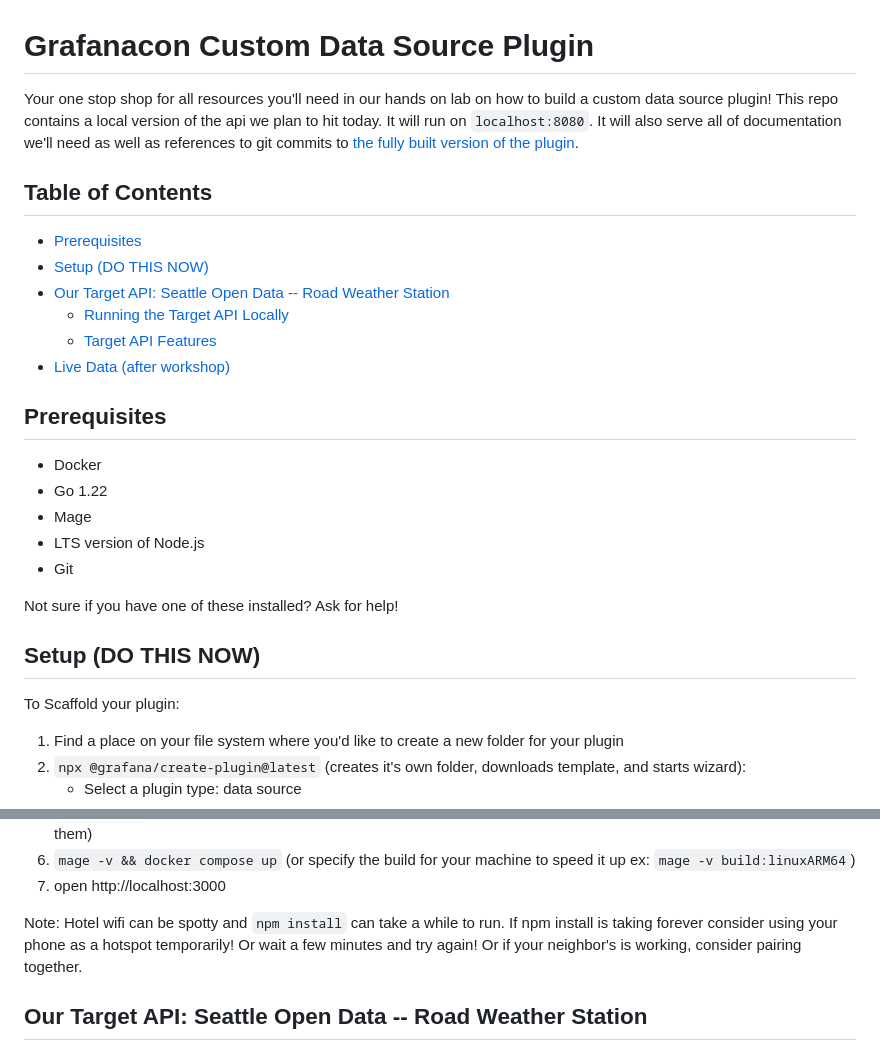
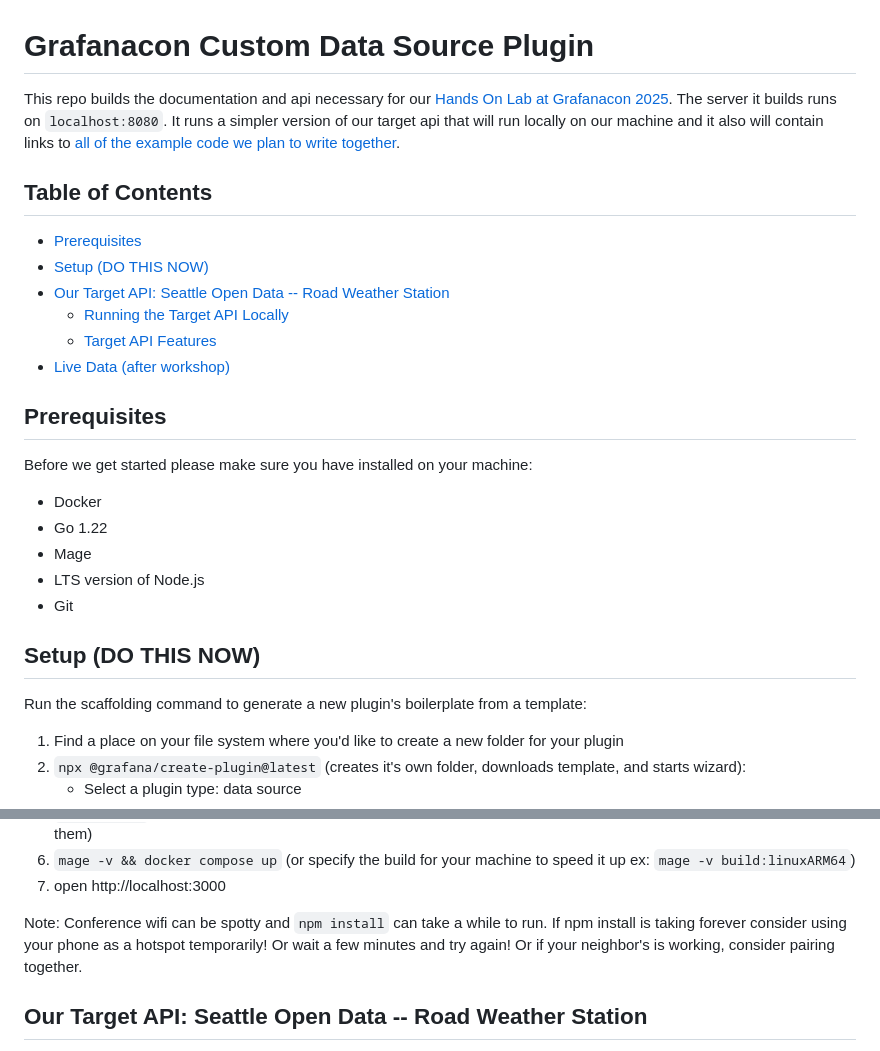
Before and after one commit to grafana/grafanacon-custom-data-source-plugin, a Markdown page: README.md, 2 parts joined by grey strips. Rendered like a GitHub page.

```diff
--- a/README.md
+++ b/README.md
@@ -1,6 +1,6 @@
 # Grafanacon Custom Data Source Plugin
 
-Your one stop shop for all resources you'll need in our hands on lab on how to build a custom data source plugin! This repo contains a local version of the api we plan to hit today. It will run on `localhost:8080`. It will also serve all of documentation we'll need as well as references to git commits to [the fully built version of the plugin](https://github.com/grafana/grafanacon-custom-data-source-plugin-example).
+This repo builds the documentation and api necessary for our [Hands On Lab at Grafanacon 2025](https://grafana.com/events/grafanacon/2025/hands-on-labs/). The server it builds runs on `localhost:8080`. It runs a simpler version of our target api that will run locally on our machine and it also will contain links to [all of the example code we plan to write together](https://github.com/grafana/grafanacon-custom-data-source-plugin-example).
 
 ## Table of Contents
 - [Prerequisites](#prerequisites)
@@ -12,17 +12,16 @@ Your one stop shop for all resources you'll need in our hands on lab on how to b
 
 
 ## Prerequisites
+Before we get started please make sure you have installed on your machine:
 - Docker
 - Go 1.22
 - Mage
 - LTS version of Node.js
 - Git
 
-Not sure if you have one of these installed? Ask for help!
-
 ## Setup (DO THIS NOW)
 
-To Scaffold your plugin:
+Run the scaffolding command to generate a new plugin's boilerplate from a template:
 1. Find a place on your file system where you'd like to create a new folder for your plugin
 2. `npx @grafana/create-plugin@latest` (creates it's own folder, downloads template, and starts wizard):
    - Select a plugin type: data source
@@ -35,7 +34,7 @@ To Scaffold your plugin:
 7. `mage -v && docker compose up` (or specify the build for your machine to speed it up ex: `mage -v build:linuxARM64`)
 9. open http://localhost:3000
 
-Note: Hotel wifi can be spotty and `npm install` can take a while to run. If npm install is taking forever consider using your phone as a hotspot temporarily! Or wait a few minutes and try again! Or if your neighbor's is working, consider pairing together.
+Note: Conference wifi can be spotty and `npm install` can take a while to run. If npm install is taking forever consider using your phone as a hotspot temporarily! Or wait a few minutes and try again! Or if your neighbor's is working, consider pairing together.
 
 ## Our Target API: Seattle Open Data -- Road Weather Station
 
```
